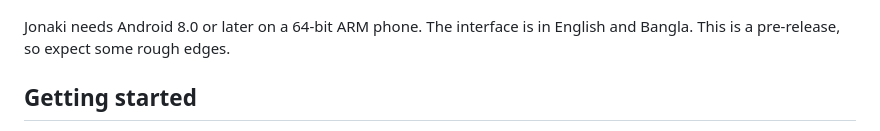
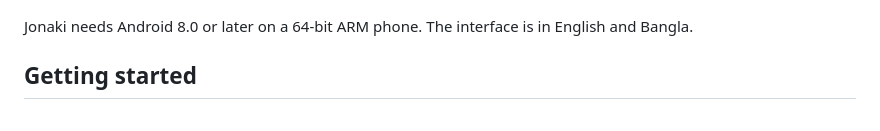
Before and after one commit to shourovrm/jonaki, a Markdown page: README.md, the part around the change. Rendered like a GitHub page.

Commit message:
docs: README no longer calls the app a pre-release
Co-Authored-By: Claude Fable 5.1 <noreply@anthropic.com>

```diff
--- a/README.md
+++ b/README.md
@@ -10,7 +10,7 @@ Jonaki (জোনাকি, Bangla for "firefly") is an Android app that runs an
   <img src="docs/screenshots/approval.png" width="250" alt="A card asking whether the agent may edit a file">
 </p>
 
-Jonaki needs Android 8.0 or later on a 64-bit ARM phone. The interface is in English and Bangla. This is a pre-release, so expect some rough edges.
+Jonaki needs Android 8.0 or later on a 64-bit ARM phone. The interface is in English and Bangla.
 
 ## Getting started
 
```
